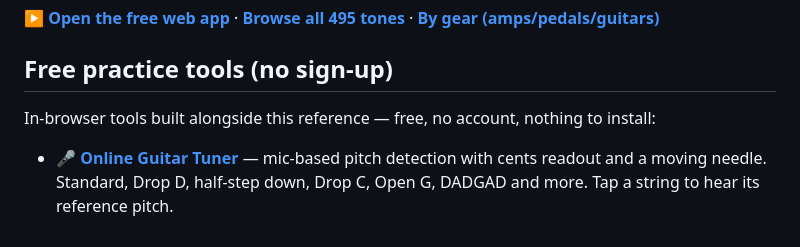
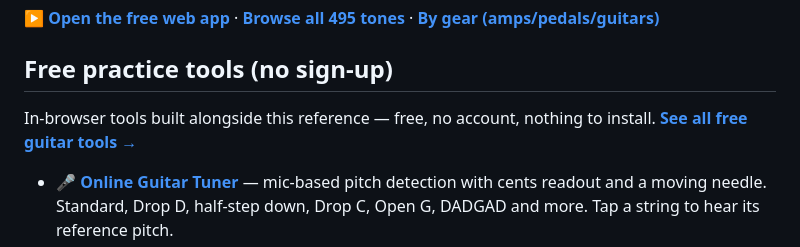
Before and after one commit to peraautomations/awesome-guitar-tones, a Markdown page: README.md, the part around the change. Drawn GitHub-style.

Commit message:
Link the free tools hub

```diff
--- a/README.md
+++ b/README.md
@@ -8,7 +8,7 @@ A curated, community-researched reference of the original guitar tones behind fa
 
 ## Free practice tools (no sign-up)
 
-In-browser tools built alongside this reference — free, no account, nothing to install:
+In-browser tools built alongside this reference — free, no account, nothing to install. **[See all free guitar tools →](https://guitartoneadapt.com/tools/)**
 
 - 🎤 **[Online Guitar Tuner](https://guitartoneadapt.com/tools/tuner/)** — mic-based pitch detection with cents readout and a moving needle. Standard, Drop D, half-step down, Drop C, Open G, DADGAD and more. Tap a string to hear its reference pitch.
 - 🥁 **[Online Metronome](https://guitartoneadapt.com/tools/metronome/)** — accurate Web-Audio click with tap tempo, time signatures (2/4 · 3/4 · 4/4 · 6/8) and a downbeat accent. Leave the tab open while you practice.
```
